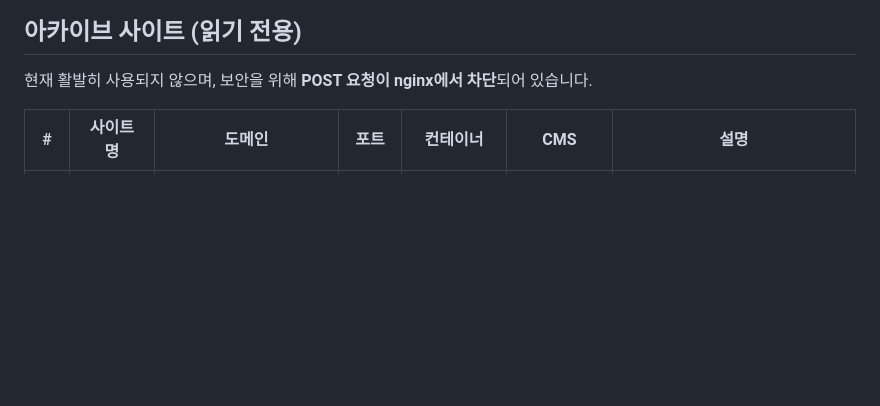
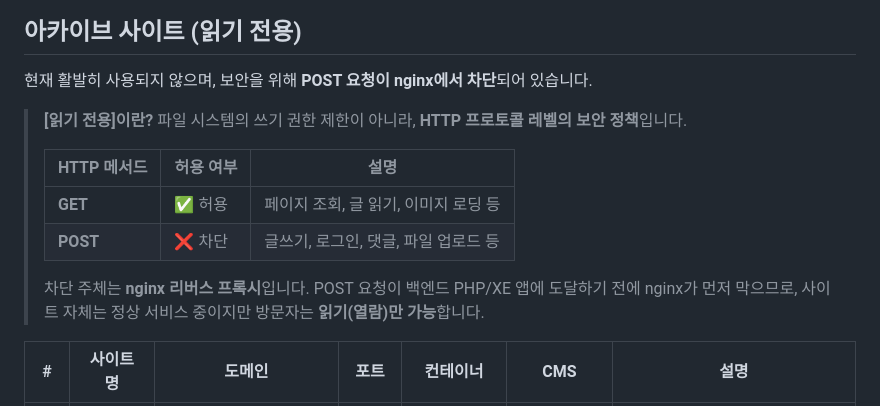
Before and after one commit to extralee/hyanglin-homepage-design, a Markdown page: docs/sites.md, the part around the change. Rendered like a GitHub page; blank space fills up the shorter version.

Commit message:
docs: #26 아카이브 사이트 읽기 전용 개념 설명 보강
- GET 허용 / POST 차단 표 추가
- nginx 리버스 프록시에서 차단됨을 명시
- 파일 시스템 권한 제한이 아닌 HTTP 프로토콜 레벨 보안 정책임을 명확히 기술

```diff
--- a/docs/sites.md
+++ b/docs/sites.md
@@ -21,6 +21,16 @@
 ## 아카이브 사이트 (읽기 전용)
 
 현재 활발히 사용되지 않으며, 보안을 위해 **POST 요청이 nginx에서 차단**되어 있습니다.
+
+> **[읽기 전용]이란?**
+> 파일 시스템의 쓰기 권한 제한이 아니라, **HTTP 프로토콜 레벨의 보안 정책**입니다.
+>
+> | HTTP 메서드 | 허용 여부 | 설명 |
+> |---|---|---|
+> | **GET** | ✅ 허용 | 페이지 조회, 글 읽기, 이미지 로딩 등 |
+> | **POST** | ❌ 차단 | 글쓰기, 로그인, 댓글, 파일 업로드 등 |
+>
+> 차단 주체는 **nginx 리버스 프록시**입니다. POST 요청이 백엔드 PHP/XE 앱에 도달하기 전에 nginx가 먼저 막으므로, 사이트 자체는 정상 서비스 중이지만 방문자는 **읽기(열람)만 가능**합니다.
 
 | # | 사이트명 | 도메인 | 포트 | 컨테이너 | CMS | 설명 |
 |---|---|---|---|---|---|---|
```
